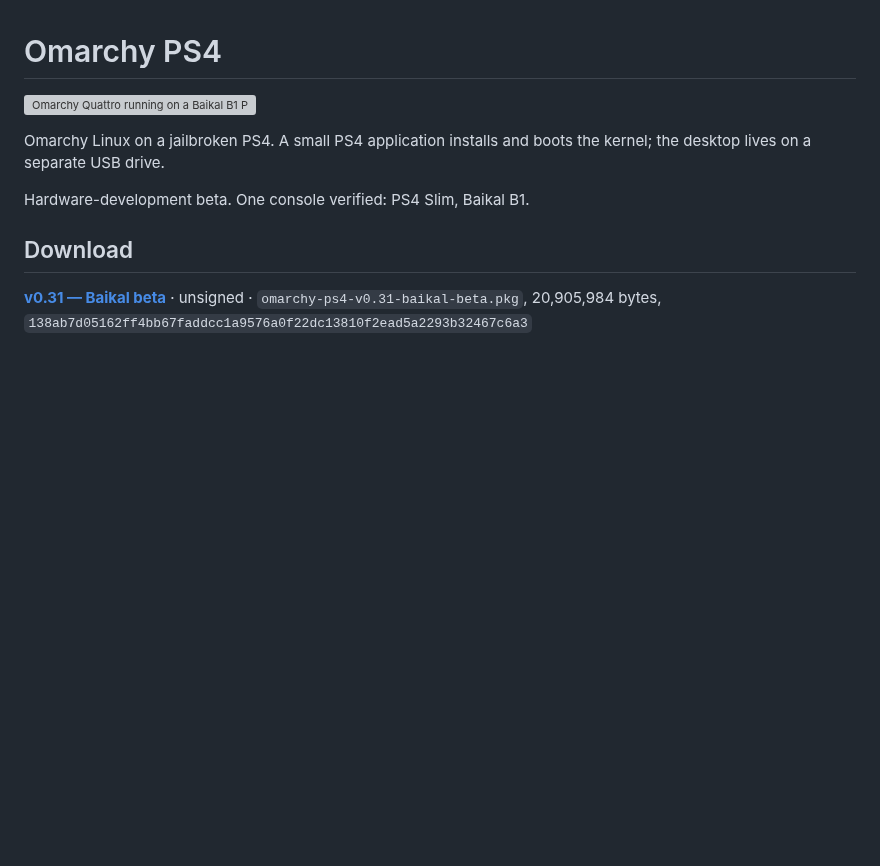
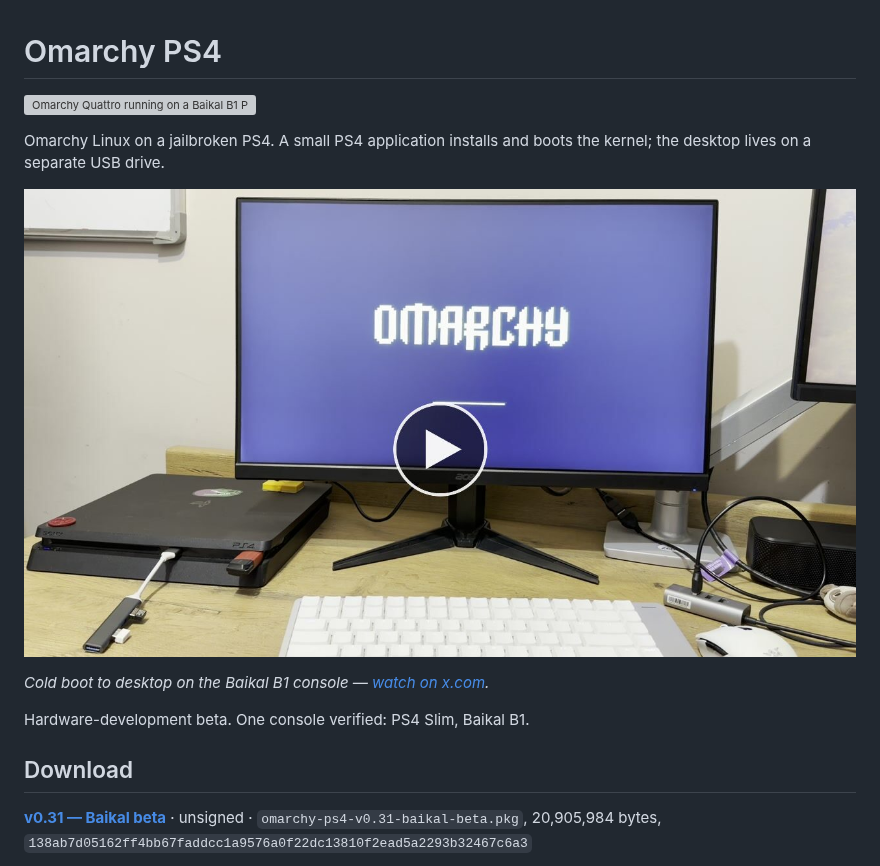
Before and after one commit to meerzulee/omarchy-ps4, a Markdown page: README.md, the part around the change. GitHub-like rendering; pictures changed too: docs/assets/demo-thumbnail.jpg (added); blank space fills up the shorter version; grey boxes are pictures that could not be loaded.

Commit message:
Link the hardware demo video from the README

```diff
--- a/README.md
+++ b/README.md
@@ -4,6 +4,10 @@
 
 Omarchy Linux on a jailbroken PS4. A small PS4 application installs and boots
 the kernel; the desktop lives on a separate USB drive.
+
+[![Watch the demo](docs/assets/demo-thumbnail.jpg)](https://x.com/meerzulee/status/2091577507393004018)
+
+*Cold boot to desktop on the Baikal B1 console — [watch on x.com](https://x.com/meerzulee/status/2091577507393004018).*
 
 Hardware-development beta. One console verified: PS4 Slim, Baikal B1.
 
```
